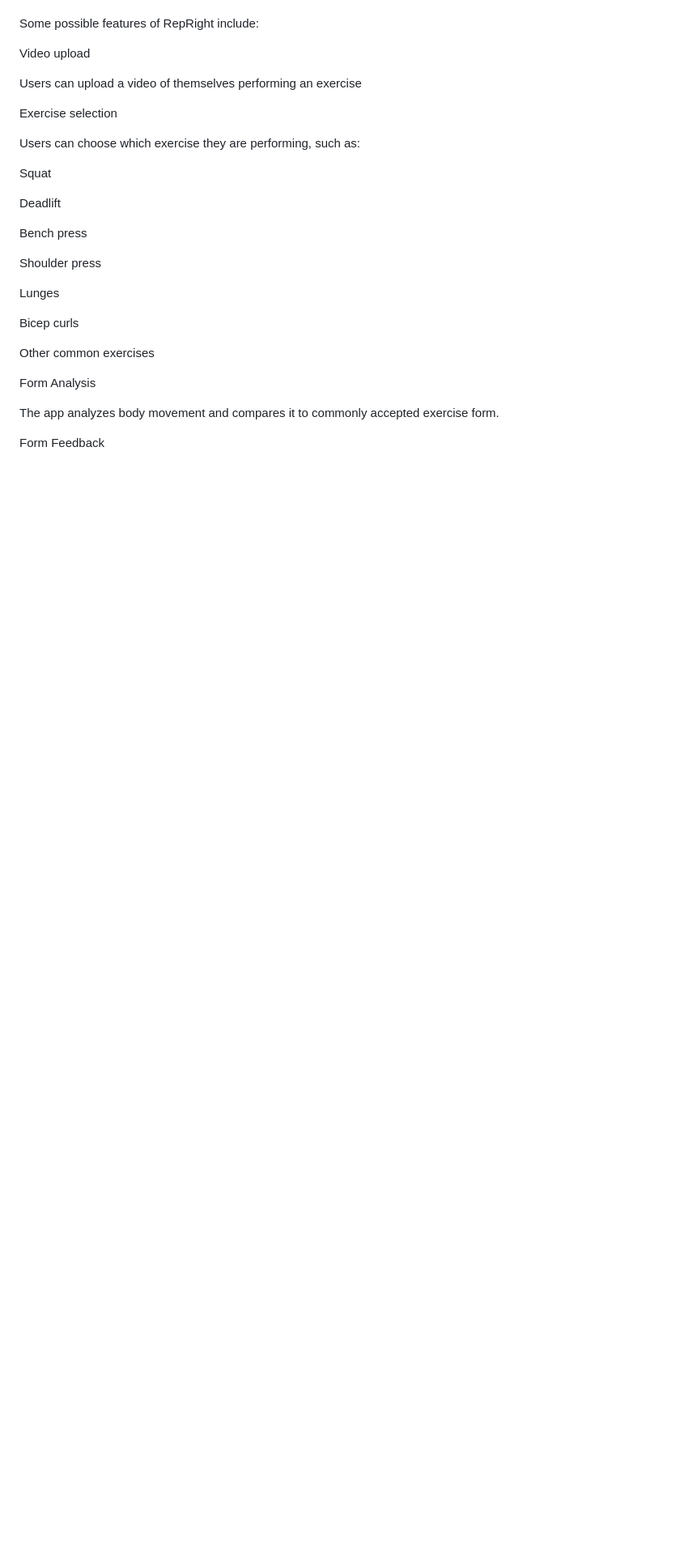
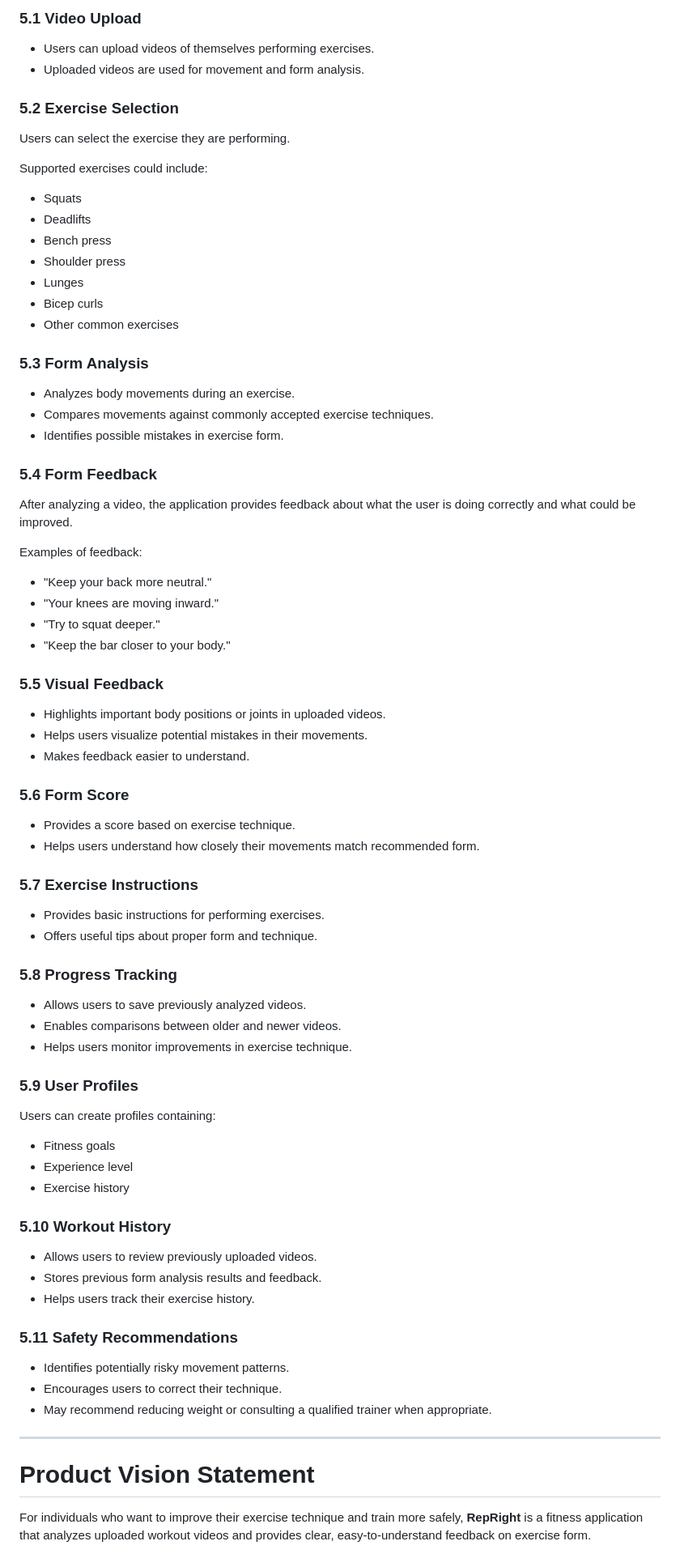
Before and after one commit to tuiordan/BUMS, a Markdown page: README.md, the part around one of its changes. Shown at 81% size. Rendered like a GitHub page; blank space fills up the shorter version.

```diff
--- a/README.md
+++ b/README.md
@@ -60,32 +78,71 @@ RepRight would be especially useful for people who want guidance but do not alwa
 
+### 5.1 Video Upload
+- Users can upload videos of themselves performing exercises.
+- Uploaded videos are used for movement and form analysis.
 
-Some possible features of RepRight include:
+### 5.2 Exercise Selection
+Users can select the exercise they are performing.
 
-Video upload
+Supported exercises could include:
+- Squats
+- Deadlifts
+- Bench press
+- Shoulder press
+- Lunges
+- Bicep curls
+- Other common exercises
 
-Users can upload a video of themselves performing an exercise
+### 5.3 Form Analysis
+- Analyzes body movements during an exercise.
+- Compares movements against commonly accepted exercise techniques.
+- Identifies possible mistakes in exercise form.
 
-Exercise selection
+### 5.4 Form Feedback
+After analyzing a video, the application provides feedback about what the user is doing correctly and what could be improved.
 
-Users can choose which exercise they are performing, such as:
+Examples of feedback:
+- "Keep your back more neutral."
+- "Your knees are moving inward."
+- "Try to squat deeper."
+- "Keep the bar closer to your body."
 
-Squat
+### 5.5 Visual Feedback
+- Highlights important body positions or joints in uploaded videos.
+- Helps users visualize potential mistakes in their movements.
+- Makes feedback easier to understand.
 
-Deadlift
+### 5.6 Form Score
+- Provides a score based on exercise technique.
+- Helps users understand how closely their movements match recommended form.
 
-Bench press
+### 5.7 Exercise Instructions
+- Provides basic instructions for performing exercises.
+- Offers useful tips about proper form and technique.
 
-Shoulder press
+### 5.8 Progress Tracking
+- Allows users to save previously analyzed videos.
+- Enables comparisons between older and newer videos.
+- Helps users monitor improvements in exercise technique.
 
-Lunges
+### 5.9 User Profiles
+Users can create profiles containing:
+- Fitness goals
+- Experience level
+- Exercise history
 
-Bicep curls
+### 5.10 Workout History
+- Allows users to review previously uploaded videos.
+- Stores previous form analysis results and feedback.
+- Helps users track their exercise history.
 
-Other common exercises
+### 5.11 Safety Recommendations
+- Identifies potentially risky movement patterns.
+- Encourages users to correct their technique.
+- May recommend reducing weight or consulting a qualified trainer when appropriate.
 
-Form Analysis
+---
 
-The app analyzes body movement and compares it to commonly accepted exercise form.
+# Product Vision Statement
 
-Form Feedback
+For individuals who want to improve their exercise technique and train more safely, **RepRight** is a fitness application that analyzes uploaded workout videos and provides clear, easy-to-understand feedback on exercise form.
 
```
Also changed, not shown: other parts of README.md (+54 -78 lines).
